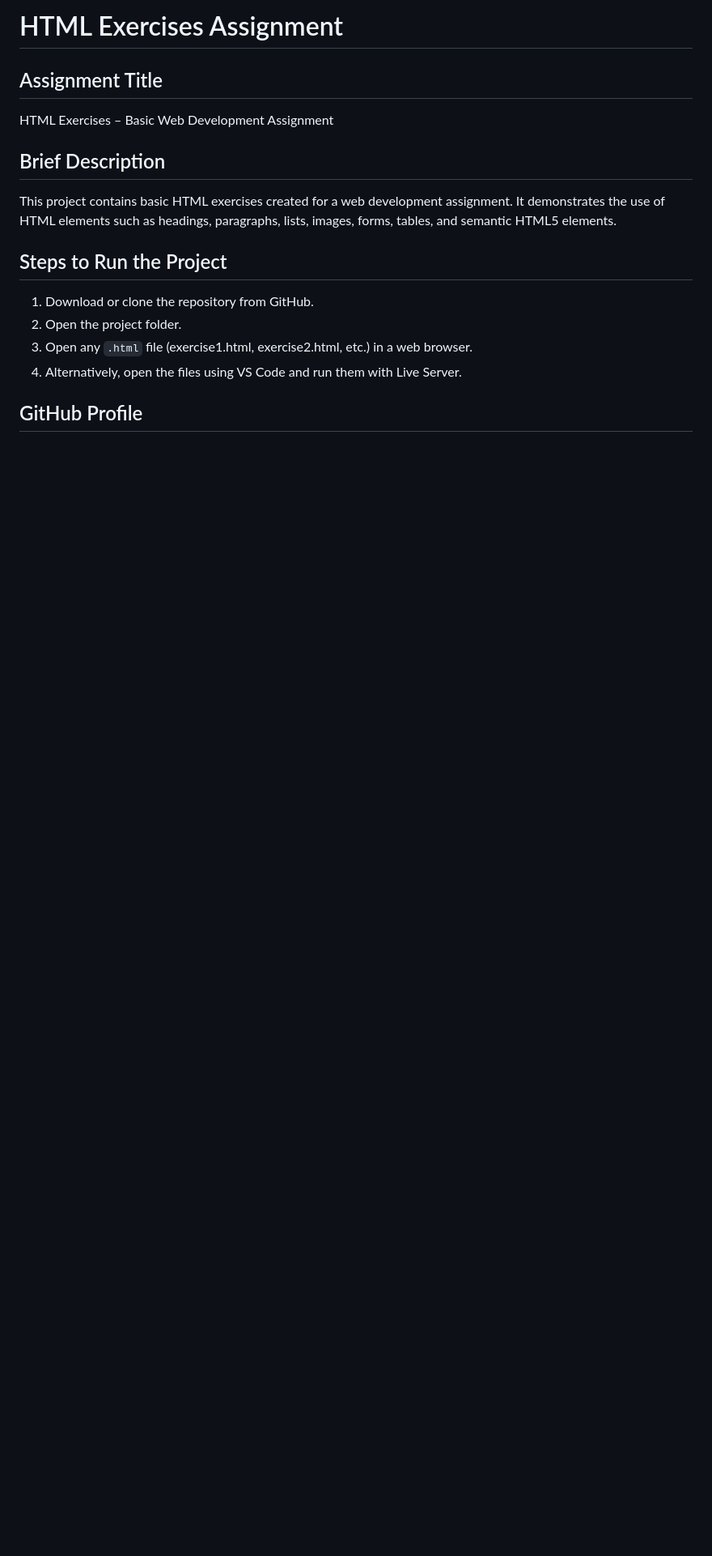
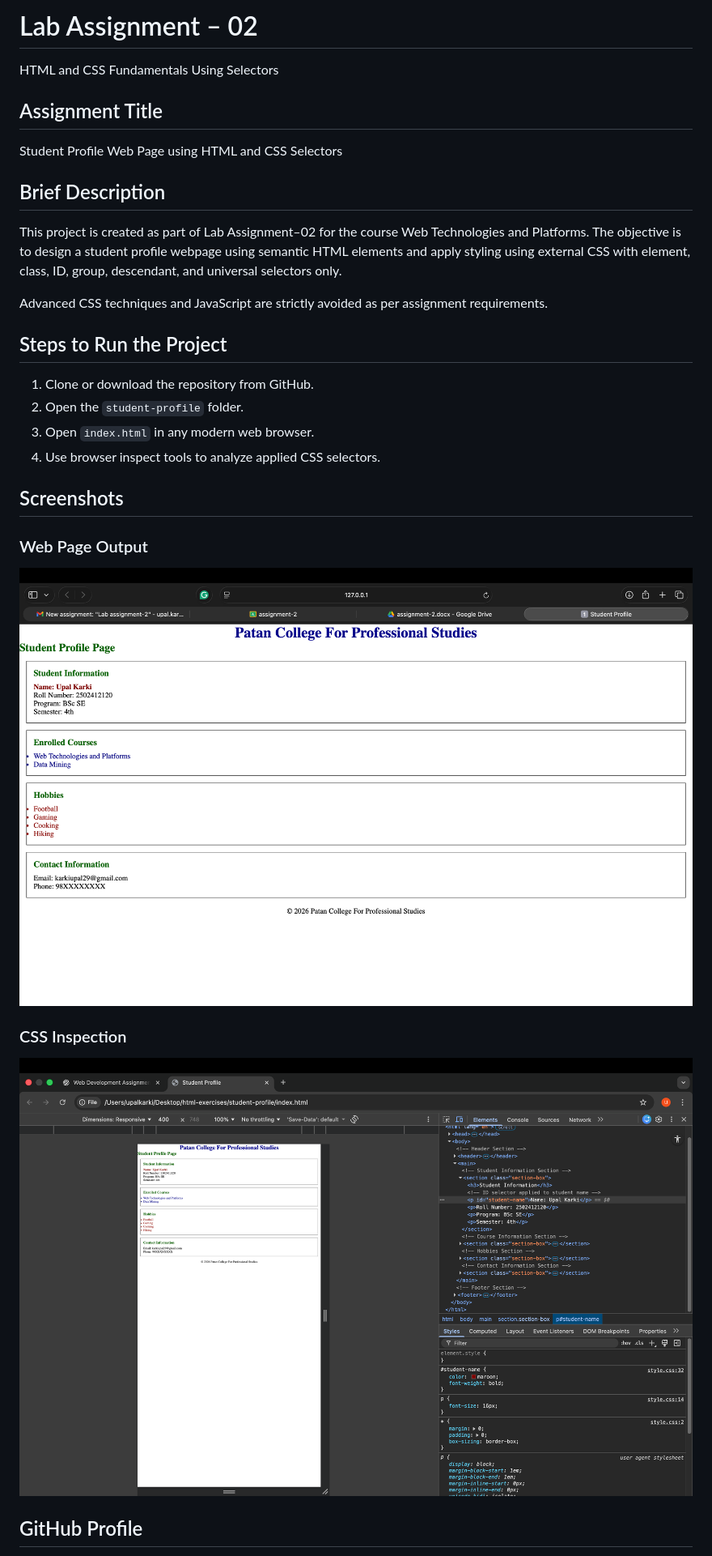
Before and after one commit to UpalKarki/html-exercises, a Markdown page: README.md, the part around one of its changes. Shown at 81% size. GitHub-like rendering; pictures changed too: student-profile/screenshots/screenshot-inspect.png (added), student-profile/screenshots/screenshot-page.png (added); blank space fills up the shorter version.

Commit message:
Lab Assignment 02: Student profile using HTML and CSS selectors

```diff
--- a/README.md
+++ b/README.md
@@ -1,17 +1,31 @@
-# HTML Exercises Assignment
+# Lab Assignment – 02
+HTML and CSS Fundamentals Using Selectors
 
 ## Assignment Title
-HTML Exercises – Basic Web Development Assignment
+Student Profile Web Page using HTML and CSS Selectors
 
 ## Brief Description
-This project contains basic HTML exercises created for a web development assignment.
-It demonstrates the use of HTML elements such as headings, paragraphs, lists, images,
-forms, tables, and semantic HTML5 elements.
+This project is created as part of Lab Assignment–02 for the course
+Web Technologies and Platforms. The objective is to design a student
+profile webpage using semantic HTML elements and apply styling using
+external CSS with element, class, ID, group, descendant, and universal
+selectors only.
+
+Advanced CSS techniques and JavaScript are strictly avoided as per
+assignment requirements.
 
 ## Steps to Run the Project
-1. Download or clone the repository from GitHub.
-2. Open the project folder.
-3. Open any `.html` file (exercise1.html, exercise2.html, etc.) in a web browser.
-4. Alternatively, open the files using VS Code and run them with Live Server.
+1. Clone or download the repository from GitHub.
+2. Open the `student-profile` folder.
+3. Open `index.html` in any modern web browser.
+4. Use browser inspect tools to analyze applied CSS selectors.
+
+## Screenshots
+
+### Web Page Output
+![Web Page Screenshot](student-profile/screenshots/screenshot-page.png)
+
+### CSS Inspection
+![Inspect Tool Screenshot](student-profile/screenshots/screenshot-inspect.png)
 
 ## GitHub Profile
```
Also changed, not shown: other parts of README.md (+1 -1 lines), 10 other files.
